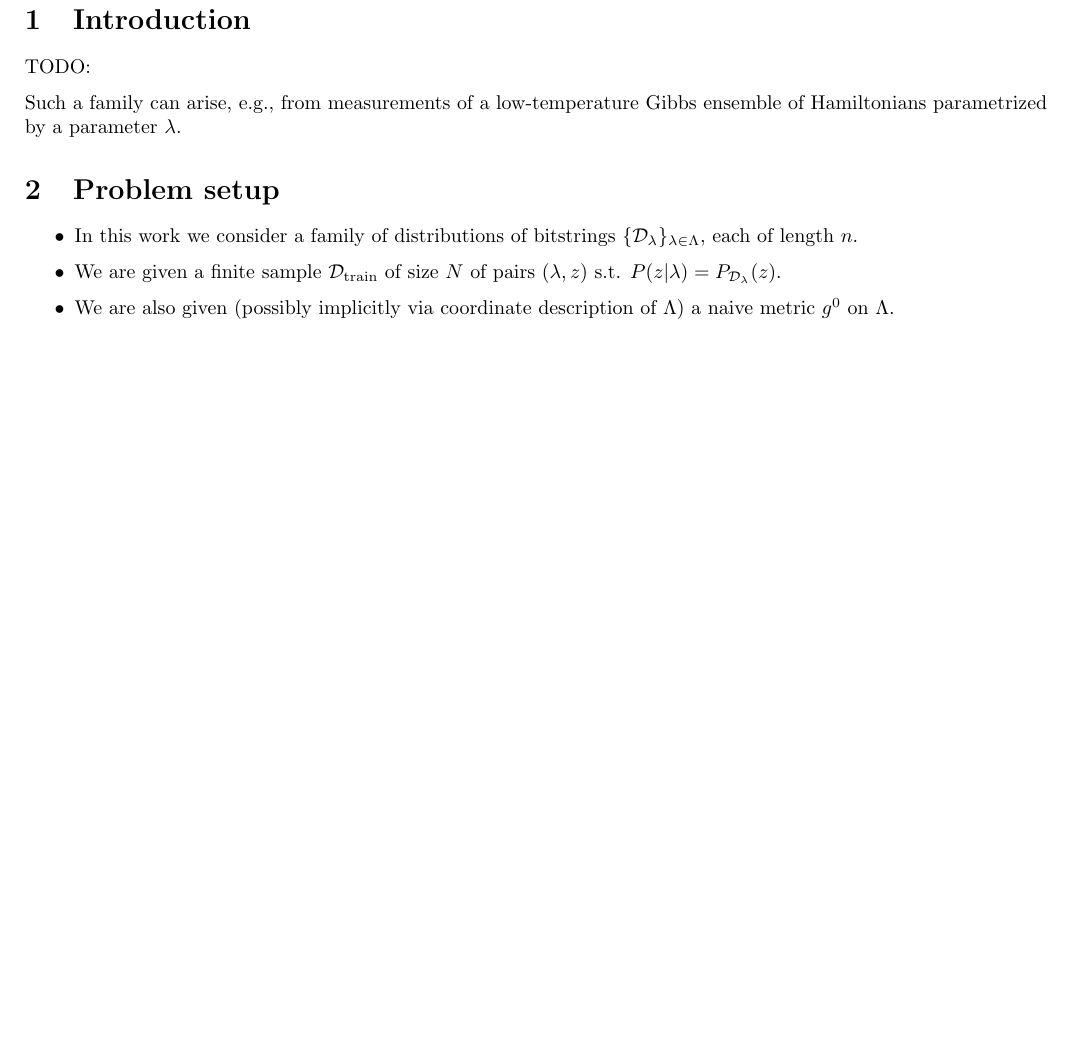
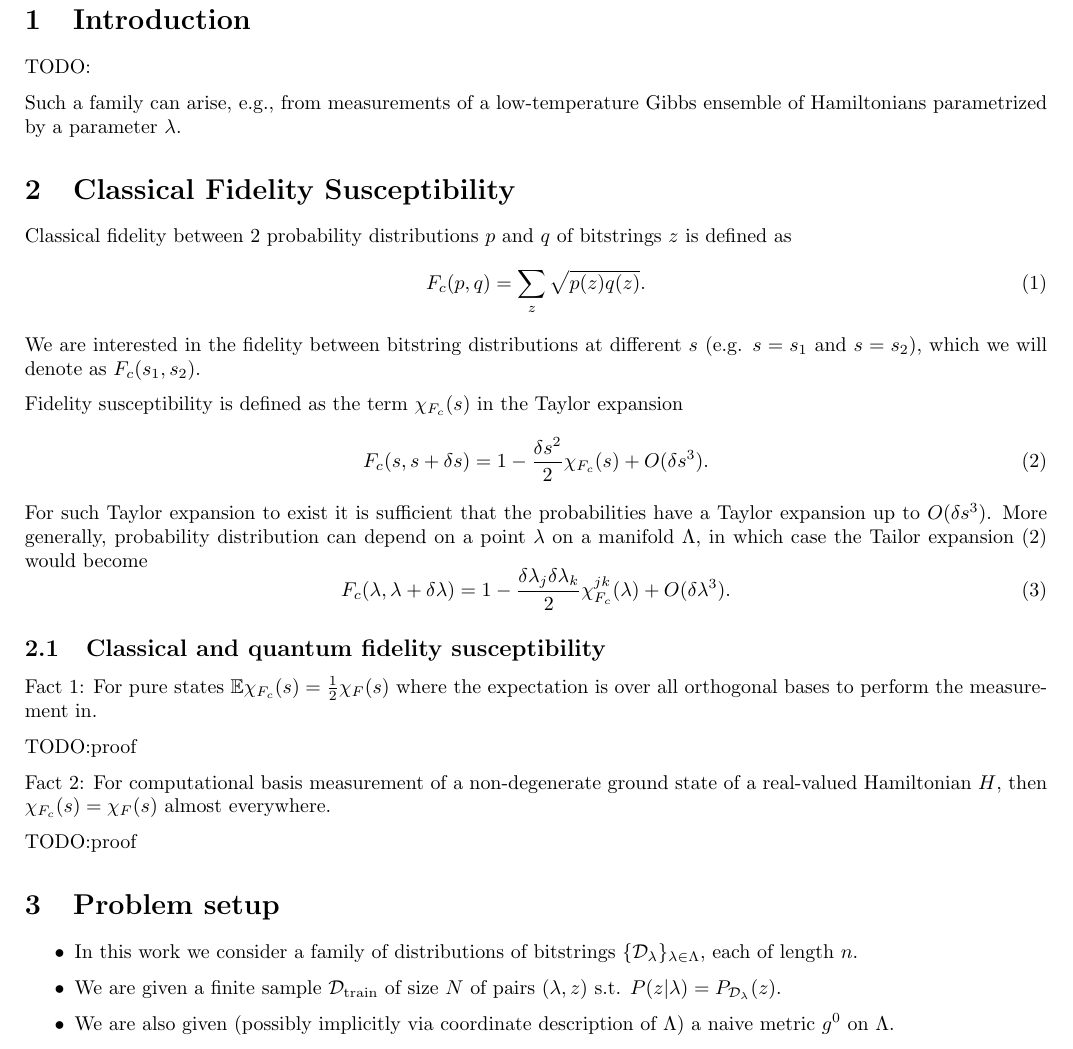
Before and after one commit to fiktor/bitstring-chifc-paper, a LaTeX document (very-very-early-draft.tex): part of the page before the commit and part of page 1 of 2 after it, cut so that both start at the same text, the shorter picture padded with empty space. Compiled offline with pdfLaTeX.

Commit message:
Added TODOs on fidelity susceptibility

```diff
--- a/very-very-early-draft.tex
+++ b/very-very-early-draft.tex
@@ -19,6 +19,42 @@ TODO:
 
 Such a family can arise, e.g., from measurements of a low-temperature
 Gibbs ensemble of Hamiltonians parametrized by a parameter $\lambda$.
+
+\section{Classical Fidelity Susceptibility}
+Classical fidelity between 2 probability distributions $p$ and $q$ of
+bitstrings $z$ is defined as
+\begin{equation}
+  F_c(p, q) = \sum_{z} \sqrt{p(z) q(z)}.
+\end{equation}
+We are interested in the fidelity between bitstring distributions at different
+$s$ (e.g. $s=s_1$ and $s=s_2$), which we will denote as $F_c(s_1, s_2)$.
+
+Fidelity susceptibility is defined as the term $\chi_{F_c}(s)$ in the Taylor
+expansion
+\begin{equation}
+\label{eq:Fcs.Tailor}
+  F_c(s, s+\delta s) = 1 - \frac{\delta s^2}{2} \chi_{F_c}(s) + O(\delta s^3).
+\end{equation}
+For such Taylor expansion to exist it is sufficient that the probabilities have
+a Taylor expansion up to $O(\delta s^3)$. More generally, probability
+distribution can depend on a point $\lambda$ on a manifold $\Lambda$,
+in which case the Tailor expansion \eqref{eq:Fcs.Tailor} would become
+\begin{equation}
+\label{eq:Fcl.Tailor}
+  F_c(\lambda, \lambda+\delta \lambda) = 1 - \frac{\delta \lambda_{j} \delta \lambda_k}{2} \chi_{F_c}^{jk}(\lambda) + O(\delta \lambda^3).
+\end{equation}
+
+\subsection{Classical and quantum fidelity susceptibility}
+Fact 1: For pure states $\mathbb{E}\chi_{F_c} (s) = \frac12 \chi_F (s)$
+where the expectation is over all orthogonal bases to perform the measurement in.
+
+TODO:proof
+
+Fact 2: For computational basis measurement of a non-degenerate ground state
+of a real-valued Hamiltonian $H$, then $\chi_{F_c}(s) = \chi_F(s)$
+almost everywhere.
+
+TODO:proof
 
 \section{Problem setup}
 \begin{itemize}
```
Also changed, not shown: very-very-early-draft.pdf.
